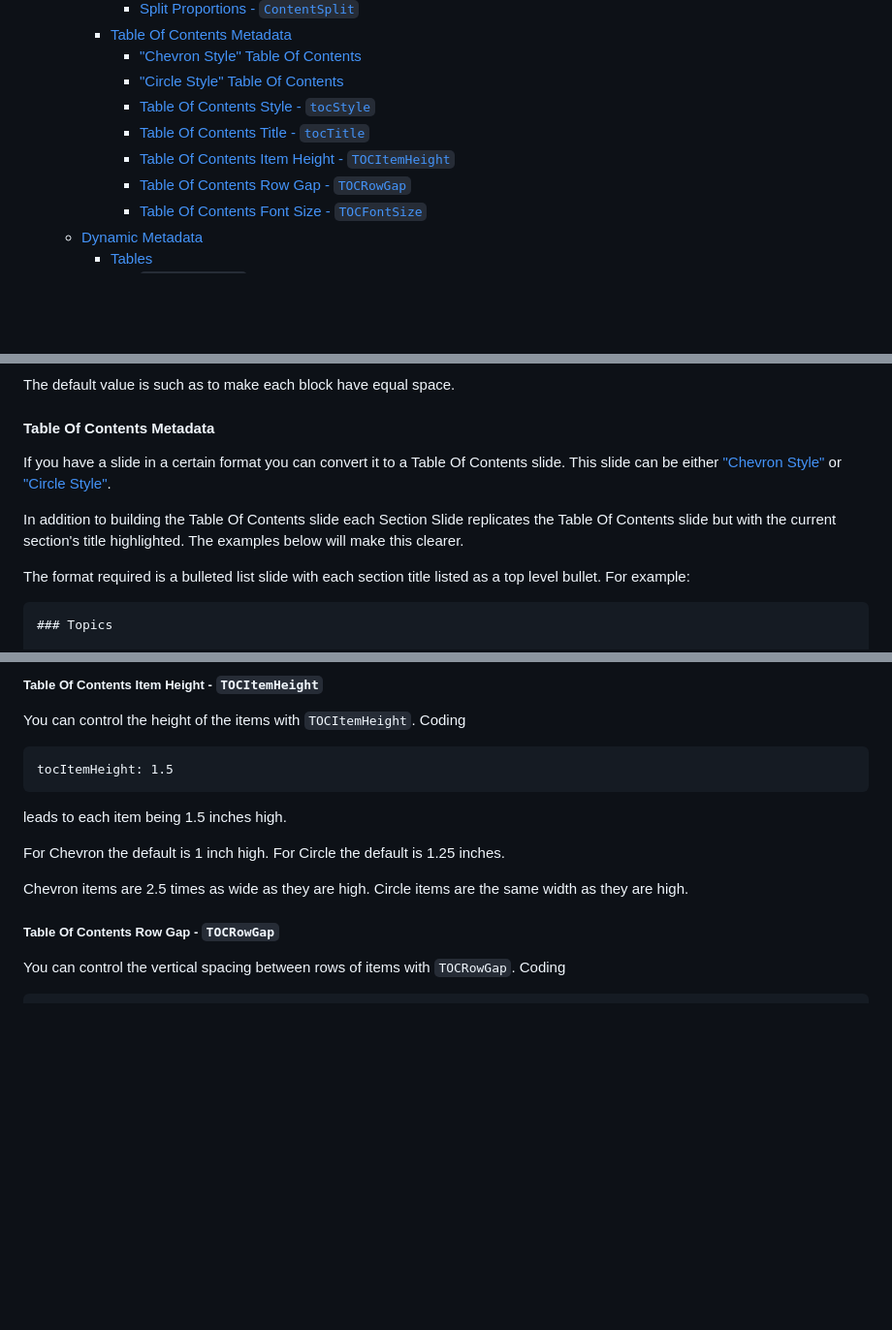
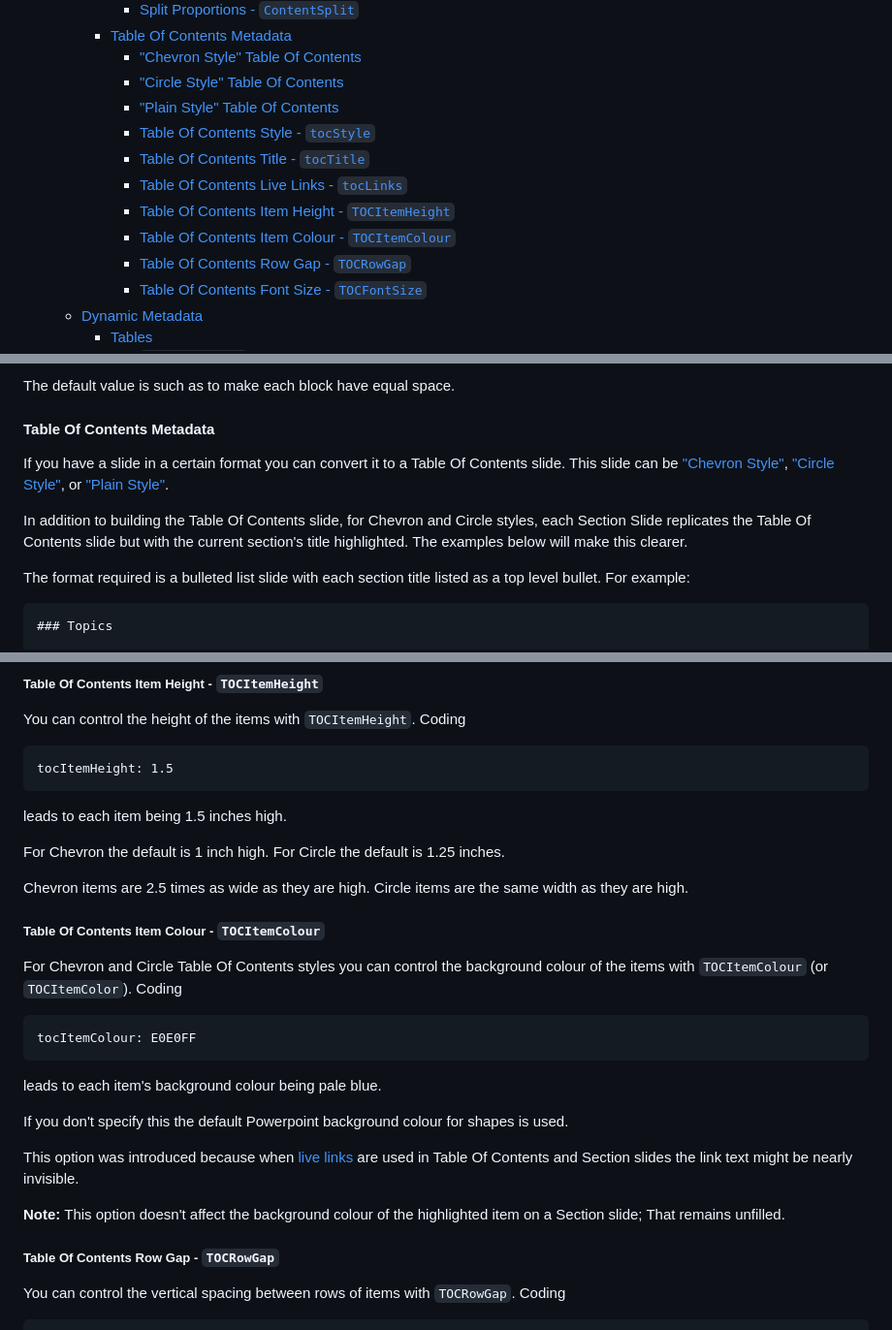
Before and after one commit to MartinPacker/md2pptx, a Markdown page: user-guide.md, 3 parts joined by grey strips. Shown at 97% size. Drawn GitHub-style; blank space fills up the shorter version.

```diff
--- a/user-guide.md
+++ b/user-guide.md
@@ -105,9 +105,12 @@ In this document we'll refer to it as "md2pptx", pronounced "em dee to pee pee t
 		* [Table Of Contents Metadata](#table-of-contents-metadata)
 			* ["Chevron Style" Table Of Contents](#chevron-style-table-of-contents)
 			* ["Circle Style" Table Of Contents](#circle-style-table-of-contents)
+			* ["Plain Style" Table Of Contents](#plain-style-table-of-contents)
 			* [Table Of Contents Style - `tocStyle`](#table-of-contents-style-tocstyle)
 			* [Table Of Contents Title - `tocTitle`](#table-of-contents-title-toctitle)
+			* [Table Of Contents Live Links - `tocLinks`](#table-of-contents-live-links-toclinks)
 			* [Table Of Contents Item Height - `TOCItemHeight`](#table-of-contents-item-height-tocitemheight)
+			* [Table Of Contents Item Colour - `TOCItemColour`](#table-of-contents-item-colour-tocitemcolour)
 			* [Table Of Contents Row Gap - `TOCRowGap`](#table-of-contents-row-gap-tocrowgap)
 			* [Table Of Contents Font Size - `TOCFontSize`](#table-of-contents-font-size-tocfontsize)
 	* [Dynamic Metadata](#dynamic-metadata)
@@ -1783,9 +1787,9 @@ The default value is such as to make each block have equal space.
 #### Table Of Contents Metadata
 
 If you have a slide in a certain format you can convert it to a Table Of Contents slide.
-This slide can be either ["Chevron Style"](#chevron-style-table-of-contents) or ["Circle Style"](#circle-style-table-of-contents).
-
-In addition to building the Table Of Contents slide each Section Slide replicates the Table Of Contents slide but with the current section's title highlighted. The examples below will make this clearer.
+This slide can be ["Chevron Style"](#chevron-style-table-of-contents), ["Circle Style"](#circle-style-table-of-contents), or ["Plain Style"](#plain-style-table-of-contents).
+
+In addition to building the Table Of Contents slide, for Chevron and Circle styles, each Section Slide replicates the Table Of Contents slide but with the current section's title highlighted. The examples below will make this clearer.
 
 The format required is a bulleted list slide with each section title listed as a top level bullet. For example:
 
@@ -1887,6 +1922,20 @@ For Chevron the default is 1 inch high. For Circle the default is 1.25 inches.
 
 Chevron items are 2.5 times as wide as they are high. Circle items are the same width as they are high.
 
+##### Table Of Contents Item Colour - `TOCItemColour`
+<a id="table-of-contents-item-colour-colour"></a>
+
+For Chevron and Circle Table Of Contents styles you can control the background colour of the items with `TOCItemColour` (or `TOCItemColor`). Coding
+
+    tocItemColour: E0E0FF
+
+leads to each item's background colour being pale blue.
+
+If you don't specify this the default Powerpoint background colour for shapes is used.
+
+This option was introduced because when [live links](#table-of-contents-live-links-toclinks) are used in Table Of Contents and Section slides the link text might be nearly invisible.
+
+**Note:** This option doesn't affect the background colour of the highlighted item on a Section slide; That remains unfilled.
 
 ##### Table Of Contents Row Gap - `TOCRowGap`
 <a id="table-of-contents-row-gap-tocrowgap"></a>
```
Also changed, not shown: other parts of user-guide.md (+43 -11 lines), plainTOC.png (added), 4 other files.
